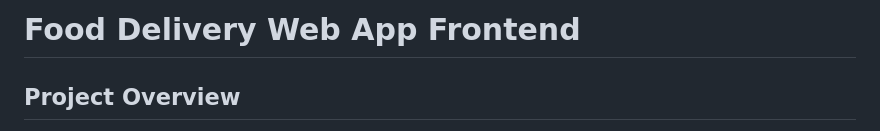
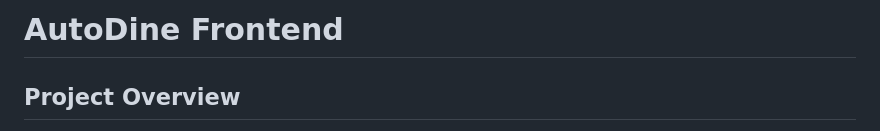
Before and after one commit to JustAkrab/Autodine, a Markdown page: README.md, the part around the change. Drawn GitHub-style.

```diff
--- a/README.md
+++ b/README.md
@@ -1,4 +1,4 @@
-# Food Delivery Web App Frontend
+# AutoDine Frontend
 
 ## Project Overview
 This is the frontend part of a food delivery web application. It displays a variety of food items, each having its own card with details like title, rating, and ingredients. The frontend interacts with a server to fetch orders and highlights the relevant food items and their modifications. It also includes a smooth scrolling feature across the page to enhance user experience.
```
